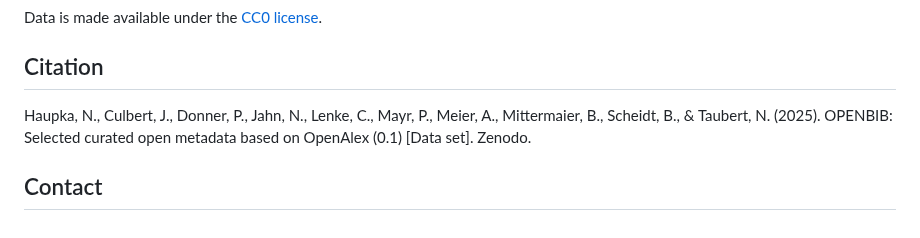
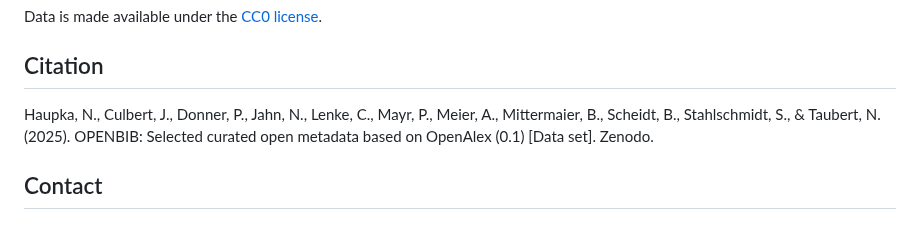
Before and after one commit to kbopenbib/kbopenbib_data, a Markdown page: README.md, the part around the change. Rendered like a GitHub page.

Commit message:
update citation

```diff
--- a/README.md
+++ b/README.md
@@ -131,6 +131,6 @@ Data is made available under the [CC0 license](LICENSE.txt).
 
 ## Citation
 
-Haupka, N., Culbert, J., Donner, P., Jahn, N., Lenke, C., Mayr, P., Meier, A., Mittermaier, B., Scheidt, B., & Taubert, N. (2025). OPENBIB: Selected curated open metadata based on OpenAlex (0.1) [Data set]. Zenodo.
+Haupka, N., Culbert, J., Donner, P., Jahn, N., Lenke, C., Mayr, P., Meier, A., Mittermaier, B., Scheidt, B., Stahlschmidt, S., & Taubert, N. (2025). OPENBIB: Selected curated open metadata based on OpenAlex (0.1) [Data set]. Zenodo.
 
 ## Contact
```
